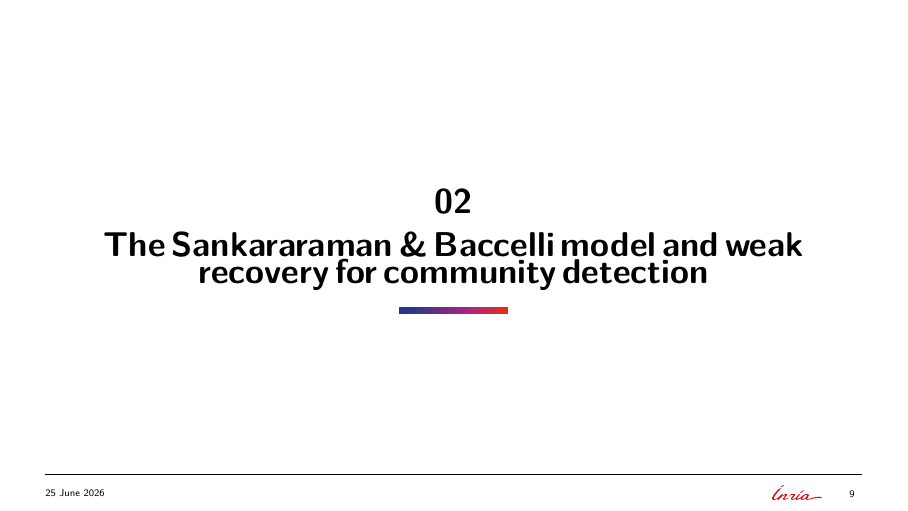
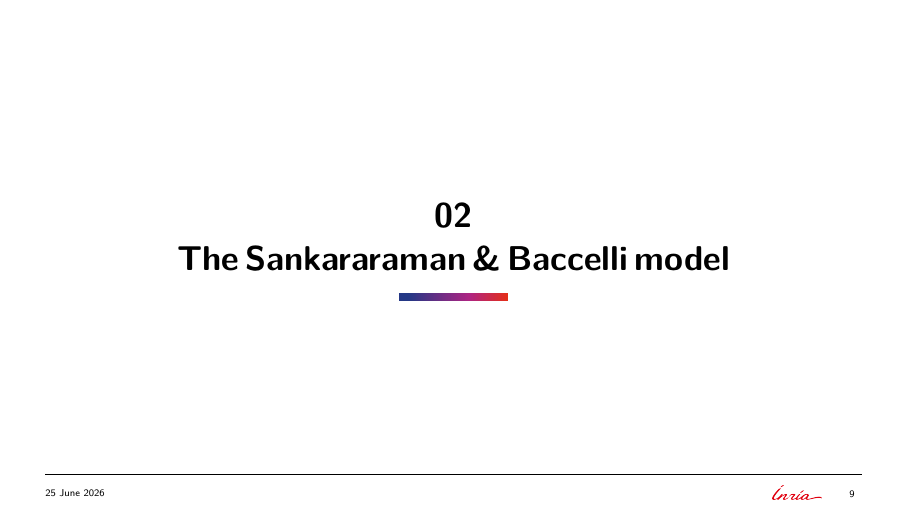
Before and after one commit to Ludwig-H/Presentation-MathNet-2026-06-15, LaTeX slides (beamer-presentation-neo/main.tex): page 11 of 39. The pictures show the PDF file beamer-presentation-neo/main.pdf that the author committed with the source.

Commit message:
Shorten Part II section title to The Sankararaman & Baccelli model

```diff
--- a/beamer-presentation-neo/main.tex
+++ b/beamer-presentation-neo/main.tex
@@ -339,7 +339,7 @@
   \end{corollary}
 \end{frame}
 
-\section{The \textsc{Sankararaman \& Baccelli} model and weak recovery for community detection}
+\section{The \textsc{Sankararaman \& Baccelli} model}
 \frame{\sectionpage}
 
 \begin{frame}{The \textsc{Sankararaman}--\textsc{Baccelli} Model (GSBM)}
```
Also changed, not shown: beamer-presentation-neo/main.pdf.
